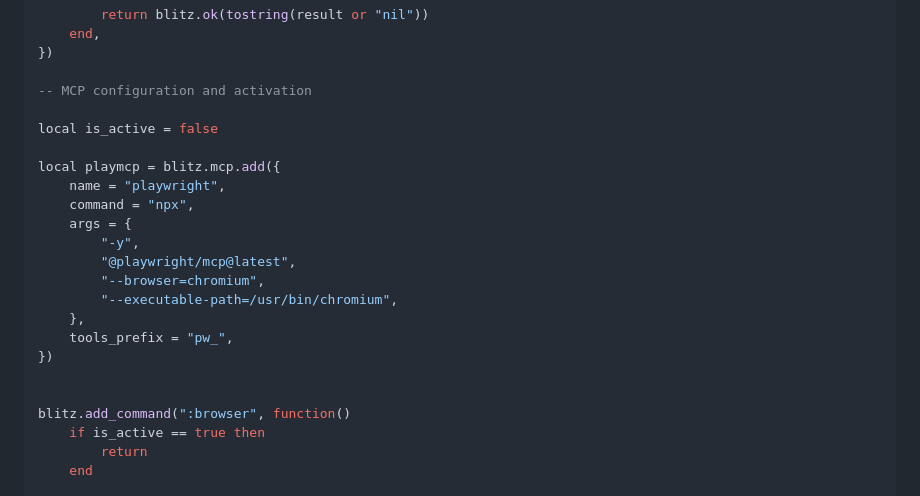
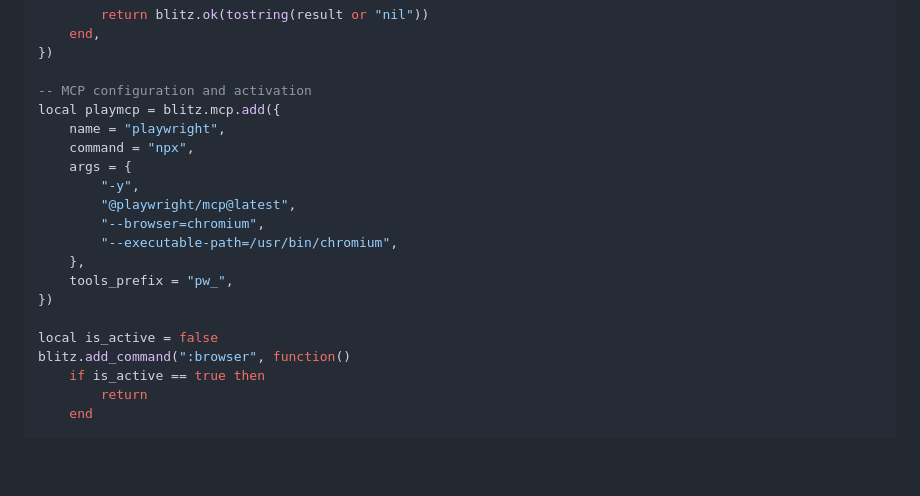
Before and after one commit to Lommix/blitzdenk, a Markdown page: README.md, the part around the change. GitHub-like rendering; blank space fills up the shorter version.

Commit message:
up readme

```diff
--- a/README.md
+++ b/README.md
@@ -101,9 +101,6 @@ blitz.register_tool({
 })
 
 -- MCP configuration and activation
-
-local is_active = false
-
 local playmcp = blitz.mcp.add({
 	name = "playwright",
 	command = "npx",
@@ -116,7 +113,7 @@ local playmcp = blitz.mcp.add({
 	tools_prefix = "pw_",
 })
 
-
+local is_active = false
 blitz.add_command(":browser", function()
 	if is_active == true then
 		return
```
